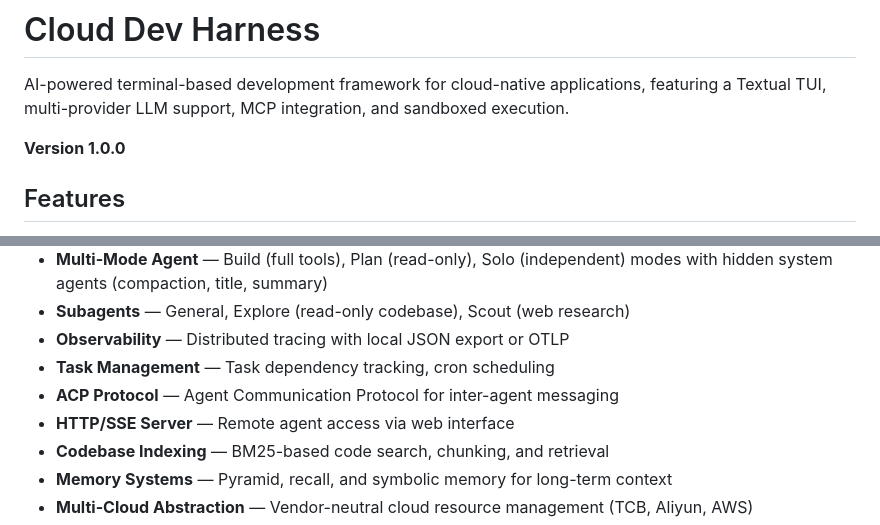
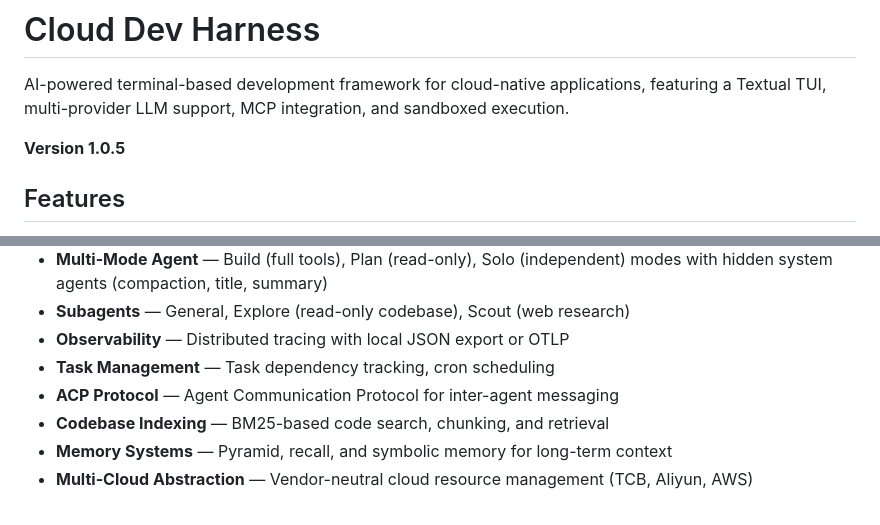
Before and after one commit to scemoon/tcb-harness, a Markdown page: README.md, 2 parts joined by grey strips. Rendered like a GitHub page.

Commit message:
docs: 更新 README.md (移除 web 相关描述)

```diff
--- a/README.md
+++ b/README.md
@@ -2,7 +2,7 @@
 
 AI-powered terminal-based development framework for cloud-native applications, featuring a Textual TUI, multi-provider LLM support, MCP integration, and sandboxed execution.
 
-**Version 1.0.0**
+**Version 1.0.5**
 
 ## Features
 
@@ -17,7 +17,6 @@ AI-powered terminal-based development framework for cloud-native applications, f
 - **Observability** — Distributed tracing with local JSON export or OTLP
 - **Task Management** — Task dependency tracking, cron scheduling
 - **ACP Protocol** — Agent Communication Protocol for inter-agent messaging
-- **HTTP/SSE Server** — Remote agent access via web interface
 - **Codebase Indexing** — BM25-based code search, chunking, and retrieval
 - **Memory Systems** — Pyramid, recall, and symbolic memory for long-term context
 - **Multi-Cloud Abstraction** — Vendor-neutral cloud resource management (TCB, Aliyun, AWS)
```
